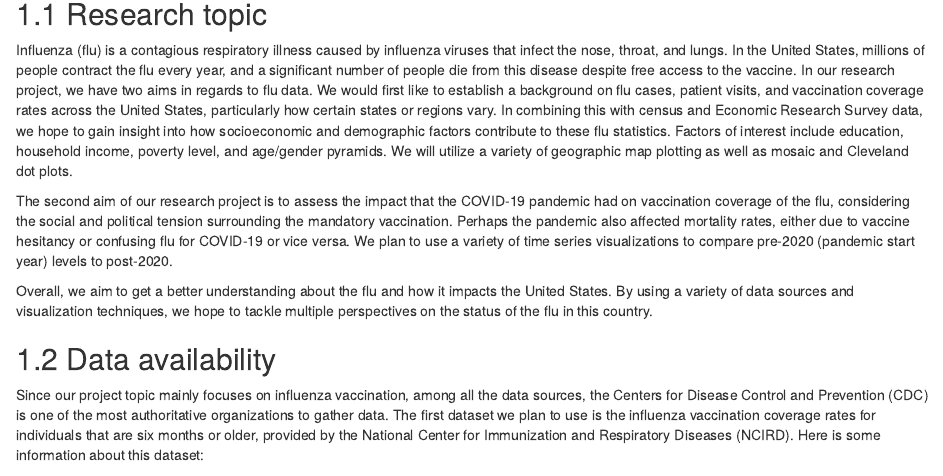
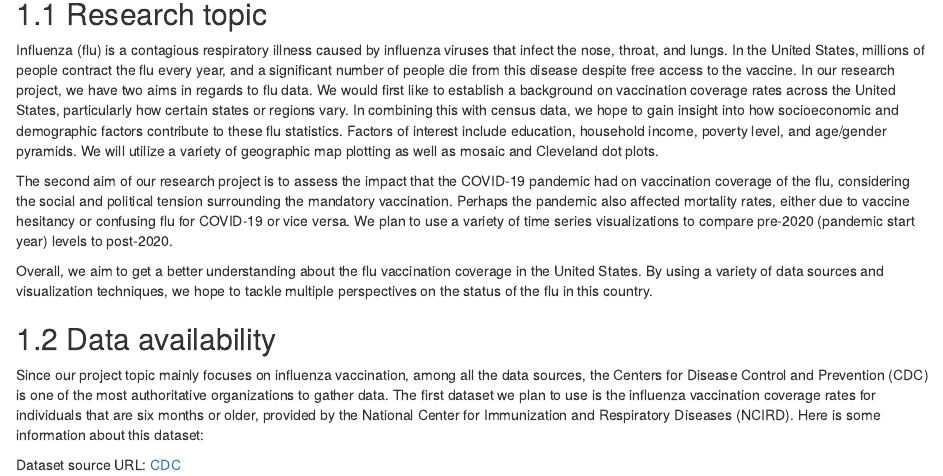
Before and after one commit to longyuangao/VaccinationCoverageDemographics, an R Markdown document (proposal.Rmd): the page in a window 1100 px wide, from 80 px down. Rendered offline with R 4.5, knitr and Pandoc, with nearby package versions; drawn as R Markdown's standard HTML page in place of the format the file asks for.

Commit message:
Updated Topic: focus on vaccination

```diff
--- a/proposal.Rmd
+++ b/proposal.Rmd
@@ -2,11 +2,11 @@
 
 ## Research topic
 Influenza (flu) is a contagious respiratory illness caused by influenza viruses that infect the nose, throat, and lungs. In the United States, millions of people contract the flu every year, and a significant number of people die from this disease despite free access to the vaccine. In our research project, we have two aims in regards to flu data.
-We would first like to establish a background on flu cases, patient visits, and vaccination coverage rates across the United States, particularly how certain states or regions vary. In combining this with census and Economic Research Survey data, we hope to gain insight into how socioeconomic and demographic factors contribute to these flu statistics. Factors of interest include education, household income, poverty level, and age/gender pyramids. We will utilize a variety of geographic map plotting as well as mosaic and Cleveland dot plots.
+We would first like to establish a background on vaccination coverage rates across the United States, particularly how certain states or regions vary. In combining this with census data, we hope to gain insight into how socioeconomic and demographic factors contribute to these flu statistics. Factors of interest include education, household income, poverty level, and age/gender pyramids. We will utilize a variety of geographic map plotting as well as mosaic and Cleveland dot plots.
 
 The second aim of our research project is to assess the impact that the COVID-19 pandemic had on vaccination coverage of the flu, considering the social and political tension surrounding the mandatory vaccination. Perhaps the pandemic also affected mortality rates, either due to vaccine hesitancy or confusing flu for COVID-19 or vice versa. We plan to use a variety of time series visualizations to compare pre-2020 (pandemic start year) levels to post-2020.
 
-Overall, we aim to get a better understanding about the flu and how it impacts the United States. By using a variety of data sources and visualization techniques, we hope to tackle multiple perspectives on the status of the flu in this country.
+Overall, we aim to get a better understanding about the flu vaccination coverage in the United States. By using a variety of data sources and visualization techniques, we hope to tackle multiple perspectives on the status of the flu in this country.
 
 ## Data availability
 
```
Also changed, not shown: proposal.Rmd (2 more changed lines).
